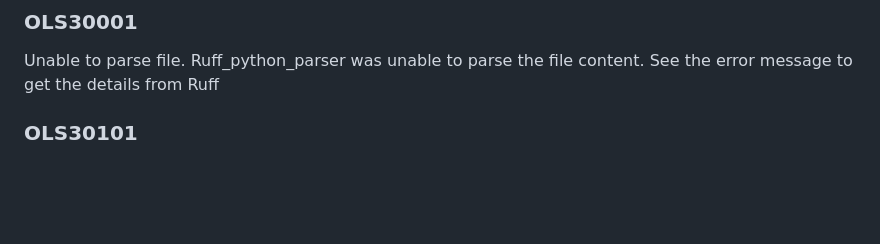
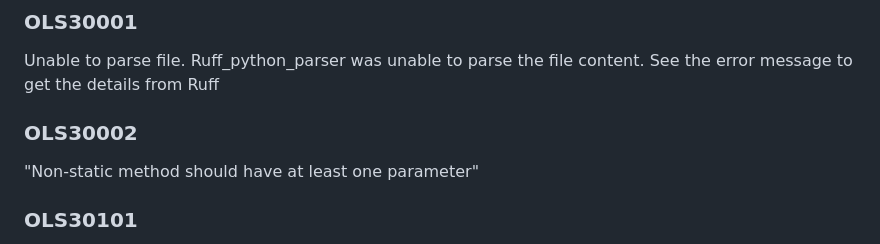
Before and after one commit to odoo/odoo-ls, a Markdown page: server/error_code.md, the part around the change. Rendered like a GitHub page; blank space fills up the shorter version.

Commit message:
[FIX] server: add missing non-static method diagnostic readme entry

```diff
--- a/server/error_code.md
+++ b/server/error_code.md
@@ -54,6 +54,10 @@ Deprecation warning
 
 Unable to parse file. Ruff_python_parser was unable to parse the file content.
 See the error message to get the details from Ruff
+
+### OLS30002
+
+"Non-static method should have at least one parameter"
 
 ### OLS30101
 
```
